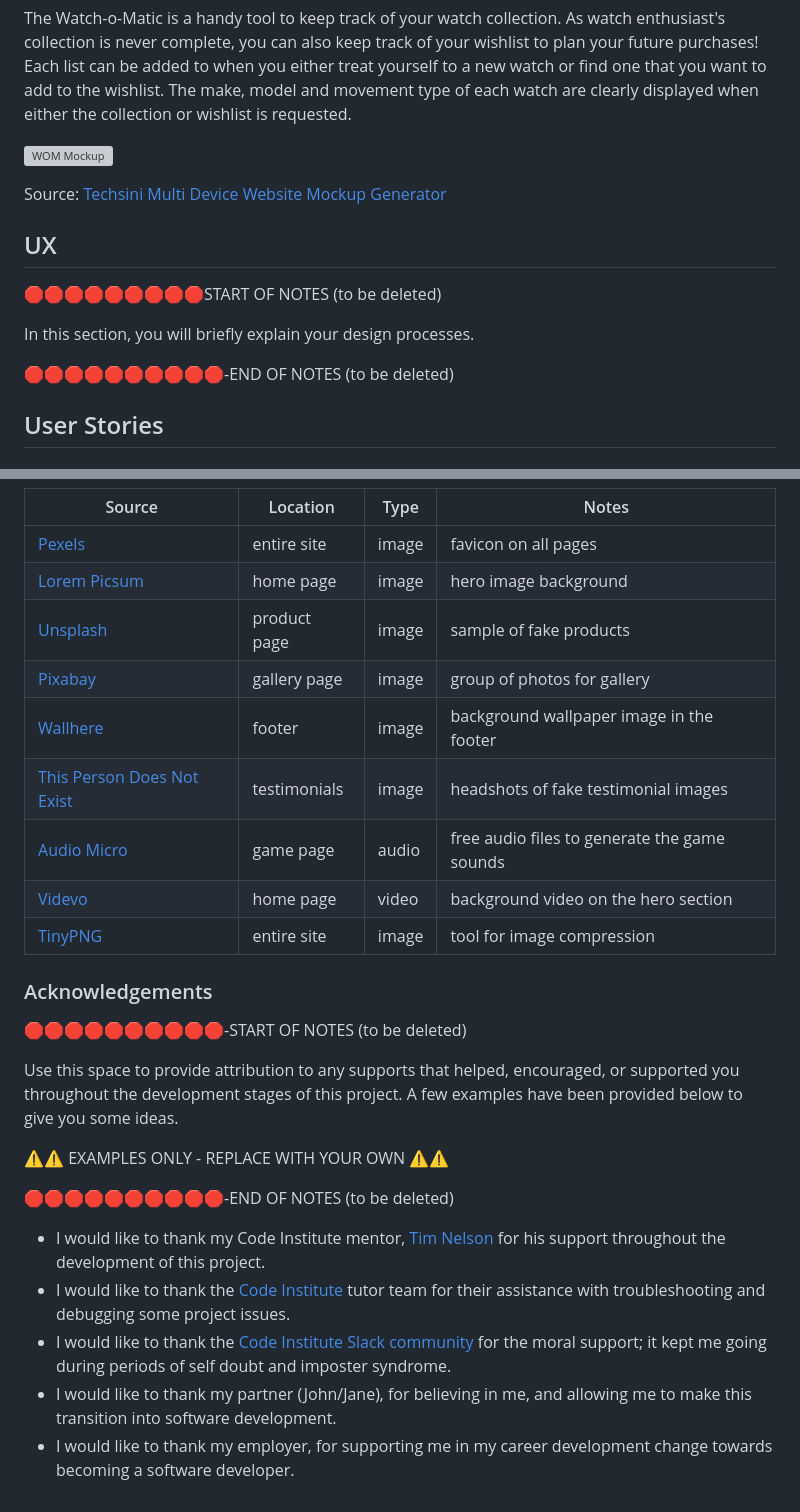
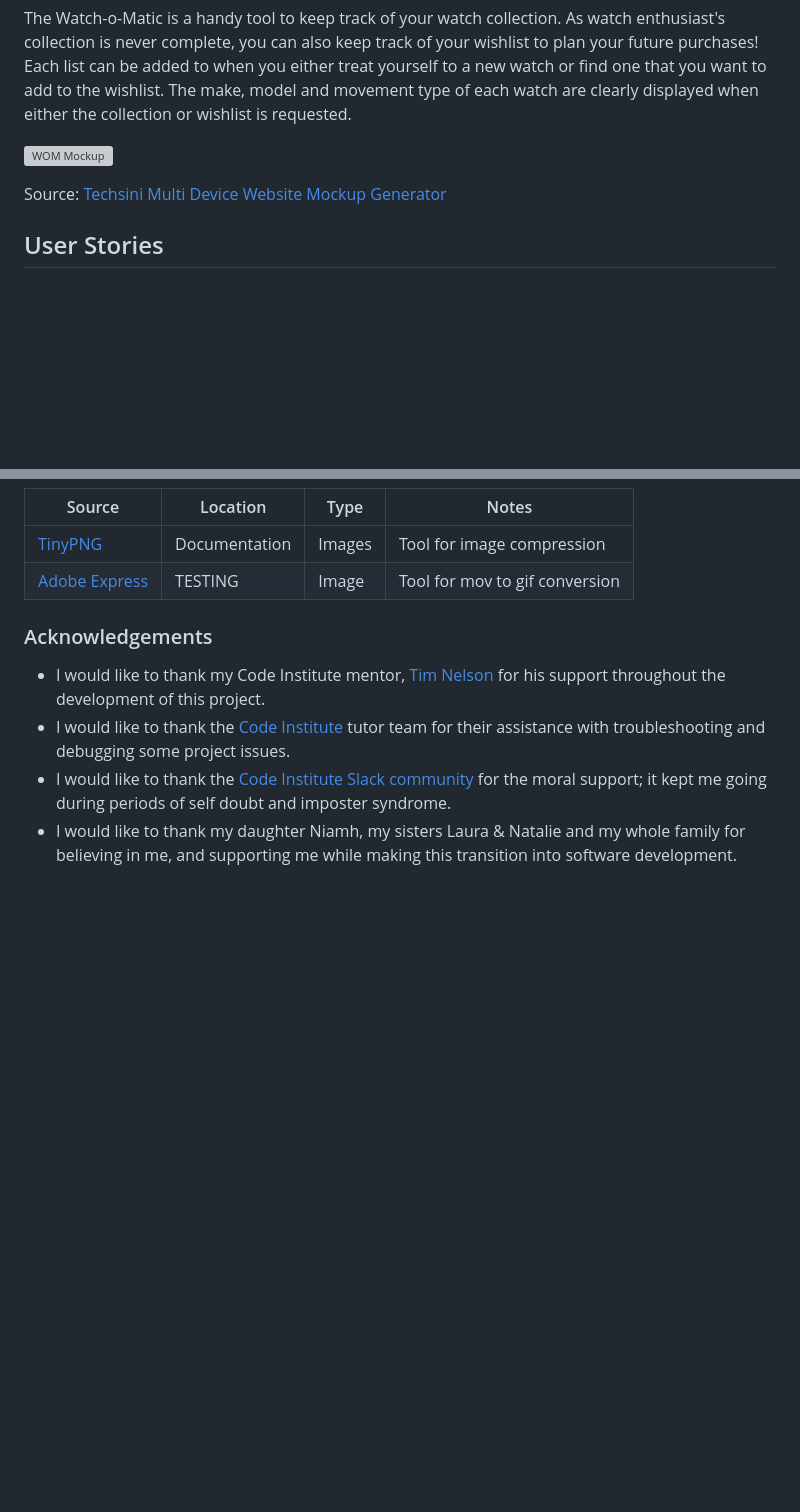
Before and after one commit to apeskinian/p3_watch-o-matic, a Markdown page: README.md, 2 parts joined by grey strips. Rendered like a GitHub page; blank space fills up the shorter version; grey boxes are pictures that could not be loaded.

```diff
--- a/README.md
+++ b/README.md
@@ -9,14 +9,6 @@ The Watch-o-Matic is a handy tool to keep track of your watch collection. As wat
 ![WOM Mockup](documentation/screenshots/wom_mockups.png)
 
 Source: [Techsini Multi Device Website Mockup Generator](http://techsini.com/multi-mockup/?url=https://apeskinian-watch-o-matic-8cd45839ba26.herokuapp.com/)
-
-## UX
-
-🛑🛑🛑🛑🛑🛑🛑🛑🛑START OF NOTES (to be deleted)
-
-In this section, you will briefly explain your design processes.
-
-🛑🛑🛑🛑🛑🛑🛑🛑🛑🛑-END OF NOTES (to be deleted)
 
 ## User Stories
 
@@ -381,28 +330,11 @@ by sending yourself the following command: `!freemedia`.
 | Source | Location | Type | Notes |
 | --- | --- | --- | --- |
-| [Pexels](https://www.pexels.com) | entire site | image | favicon on all pages |
-| [Lorem Picsum](https://picsum.photos) | home page | image | hero image background |
-| [Unsplash](https://unsplash.com) | product page | image | sample of fake products |
-| [Pixabay](https://pixabay.com) | gallery page | image | group of photos for gallery |
-| [Wallhere](https://wallhere.com) | footer | image | background wallpaper image in the footer |
-| [This Person Does Not Exist](https://thispersondoesnotexist.com) | testimonials | image | headshots of fake testimonial images |
-| [Audio Micro](https://www.audiomicro.com/free-sound-effects) | game page | audio | free audio files to generate the game sounds |
-| [Videvo](https://www.videvo.net/) | home page | video | background video on the hero section |
-| [TinyPNG](https://tinypng.com) | entire site | image | tool for image compression |
+| [TinyPNG](https://tinypng.com) | Documentation | Images | Tool for image compression |
+| [Adobe Express](https://www.adobe.com/express/feature/video/convert/mov-to-gif) | TESTING | Image | Tool for mov to gif conversion |
 
 ### Acknowledgements
-
-🛑🛑🛑🛑🛑🛑🛑🛑🛑🛑-START OF NOTES (to be deleted)
-
-Use this space to provide attribution to any supports that helped, encouraged, or supported you throughout the development stages of this project.
-A few examples have been provided below to give you some ideas.
-
-⚠️⚠️ EXAMPLES ONLY - REPLACE WITH YOUR OWN ⚠️⚠️
-
-🛑🛑🛑🛑🛑🛑🛑🛑🛑🛑-END OF NOTES (to be deleted)
 
 - I would like to thank my Code Institute mentor, [Tim Nelson](https://github.com/TravelTimN) for his support throughout the development of this project.
 - I would like to thank the [Code Institute](https://codeinstitute.net) tutor team for their assistance with troubleshooting and debugging some project issues.
 - I would like to thank the [Code Institute Slack community](https://code-institute-room.slack.com) for the moral support; it kept me going during periods of self doubt and imposter syndrome.
-- I would like to thank my partner (John/Jane), for believing in me, and allowing me to make this transition into software development.
-- I would like to thank my employer, for supporting me in my career development change towards becoming a software developer.
+- I would like to thank my daughter Niamh, my sisters Laura & Natalie and my whole family for believing in me, and supporting me while making this transition into software development.
```
Also changed, not shown: other parts of README.md (+3 -46 lines).
